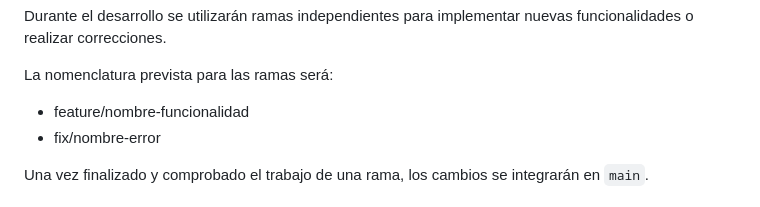
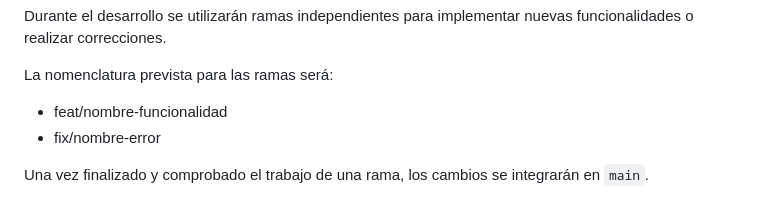
Before and after one commit to InesLlopis/la-pitayera, a Markdown page: README.md, the part around the change. GitHub-like rendering.

Commit message:
docs: actualiza README

````diff
--- a/README.md
+++ b/README.md
@@ -206,7 +206,7 @@ Durante el desarrollo se utilizarán ramas independientes para implementar nueva
 
 La nomenclatura prevista para las ramas será:
 
-- feature/nombre-funcionalidad
+- feat/nombre-funcionalidad
 - fix/nombre-error
 
 Una vez finalizado y comprobado el trabajo de una rama, los cambios se integrarán en ```main```.
````
